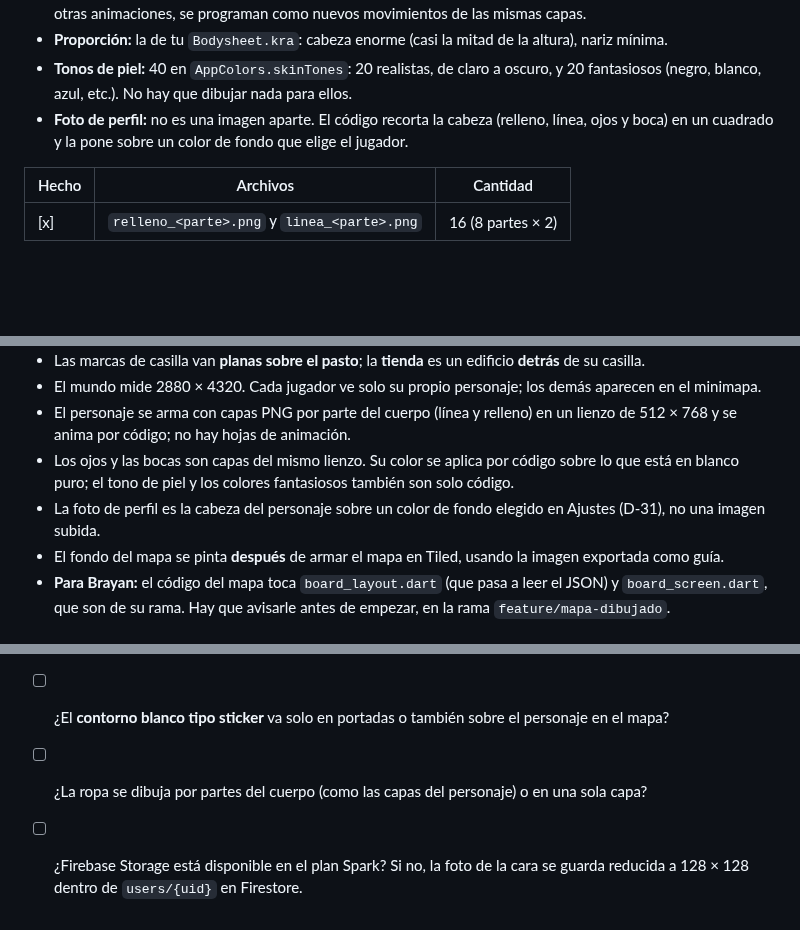
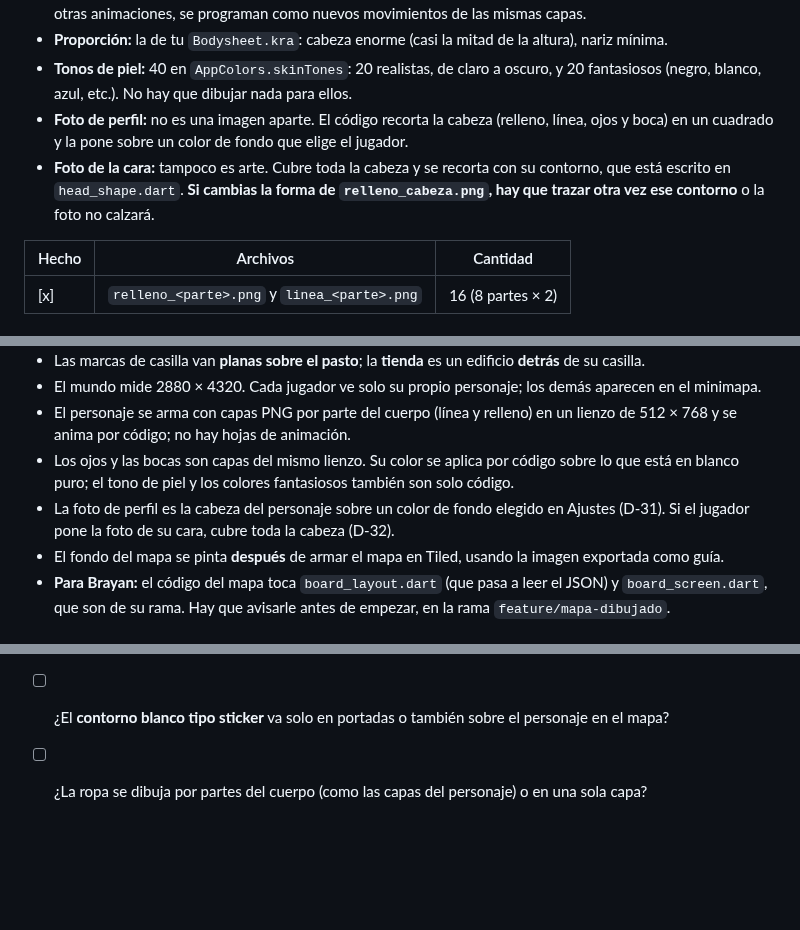
Before and after one commit to Amaya0910/PartyTricks, a Markdown page: docs/arte_imagenes.md, 3 parts joined by grey strips. GitHub-like rendering; blank space fills up the shorter version.

Commit message:
docs: anotar en la lista de arte cómo se recorta la foto de la cara

```diff
--- a/docs/arte_imagenes.md
+++ b/docs/arte_imagenes.md
@@ -175,6 +175,7 @@ Carpeta: `assets/images/personaje/`
 - **Proporción:** la de tu `Bodysheet.kra`: cabeza enorme (casi la mitad de la altura), nariz mínima.
 - **Tonos de piel:** 40 en `AppColors.skinTones`: 20 realistas, de claro a oscuro, y 20 fantasiosos (negro, blanco, azul, etc.). No hay que dibujar nada para ellos.
 - **Foto de perfil:** no es una imagen aparte. El código recorta la cabeza (relleno, línea, ojos y boca) en un cuadrado y la pone sobre un color de fondo que elige el jugador.
+- **Foto de la cara:** tampoco es arte. Cubre toda la cabeza y se recorta con su contorno, que está escrito en `head_shape.dart`. **Si cambias la forma de `relleno_cabeza.png`, hay que trazar otra vez ese contorno** o la foto no calzará.
 
 | Hecho | Archivos | Cantidad |
 |---|---|---|
@@ -276,7 +277,7 @@ Los botones y los marcos se siguen haciendo con Flutter, porque ya respetan `App
 - El mundo mide 2880 × 4320. Cada jugador ve solo su propio personaje; los demás aparecen en el minimapa.
 - El personaje se arma con capas PNG por parte del cuerpo (línea y relleno) en un lienzo de 512 × 768 y se anima por código; no hay hojas de animación.
 - Los ojos y las bocas son capas del mismo lienzo. Su color se aplica por código sobre lo que está en blanco puro; el tono de piel y los colores fantasiosos también son solo código.
-- La foto de perfil es la cabeza del personaje sobre un color de fondo elegido en Ajustes (D-31), no una imagen subida.
+- La foto de perfil es la cabeza del personaje sobre un color de fondo elegido en Ajustes (D-31). Si el jugador pone la foto de su cara, cubre toda la cabeza (D-32).
 - El fondo del mapa se pinta **después** de armar el mapa en Tiled, usando la imagen exportada como guía.
 - **Para Brayan:** el código del mapa toca `board_layout.dart` (que pasa a leer el JSON) y `board_screen.dart`, que son de su rama. Hay que avisarle antes de empezar, en la rama `feature/mapa-dibujado`.
 
@@ -285,4 +286,3 @@ Los botones y los marcos se siguen haciendo con Flutter, porque ya respetan `App
 - [ ] ¿Qué es `AS.kra` (3072 × 3072, 79 capas)?
 - [ ] ¿El **contorno blanco tipo sticker** va solo en portadas o también sobre el personaje en el mapa?
 - [ ] ¿La ropa se dibuja por partes del cuerpo (como las capas del personaje) o en una sola capa?
-- [ ] ¿Firebase Storage está disponible en el plan Spark? Si no, la foto de la cara se guarda reducida a 128 × 128 dentro de `users/{uid}` en Firestore.
```
